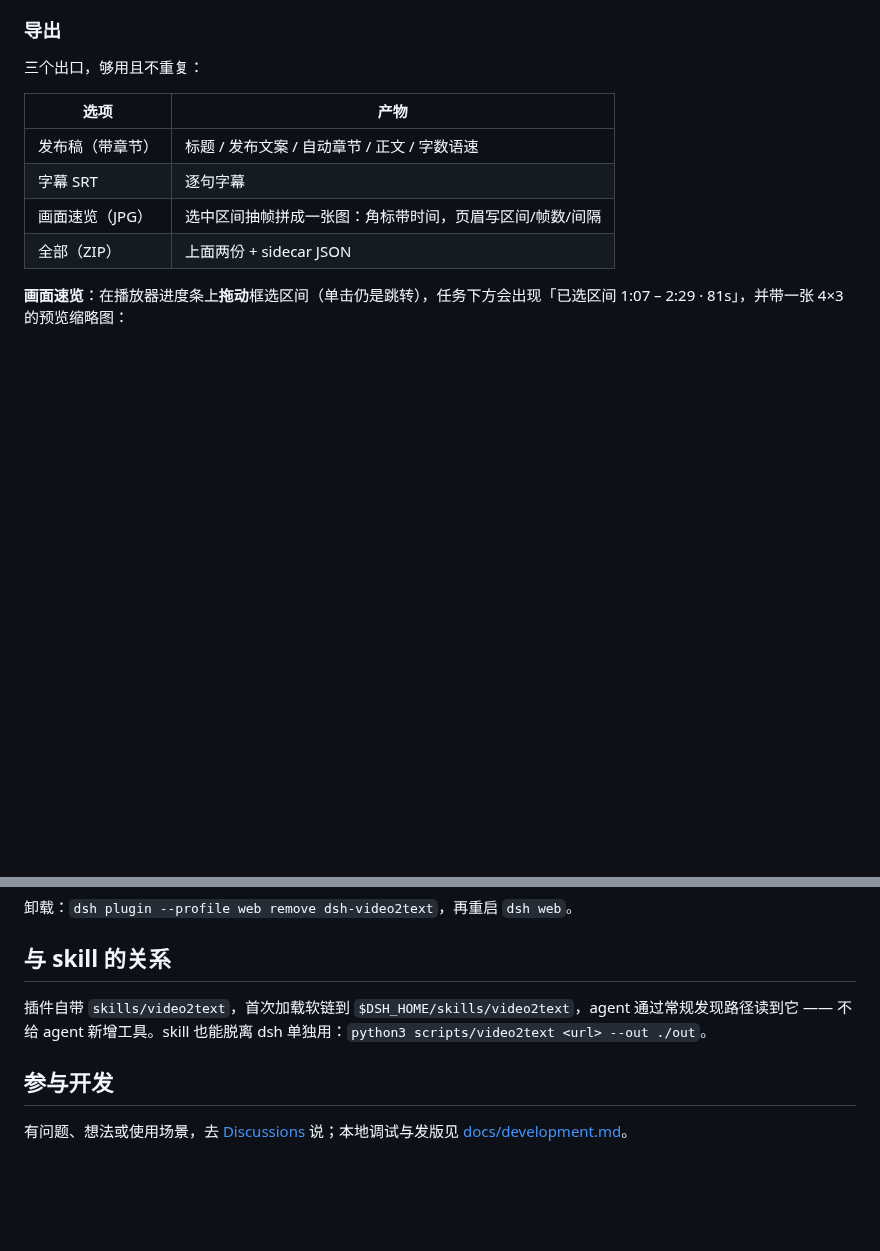
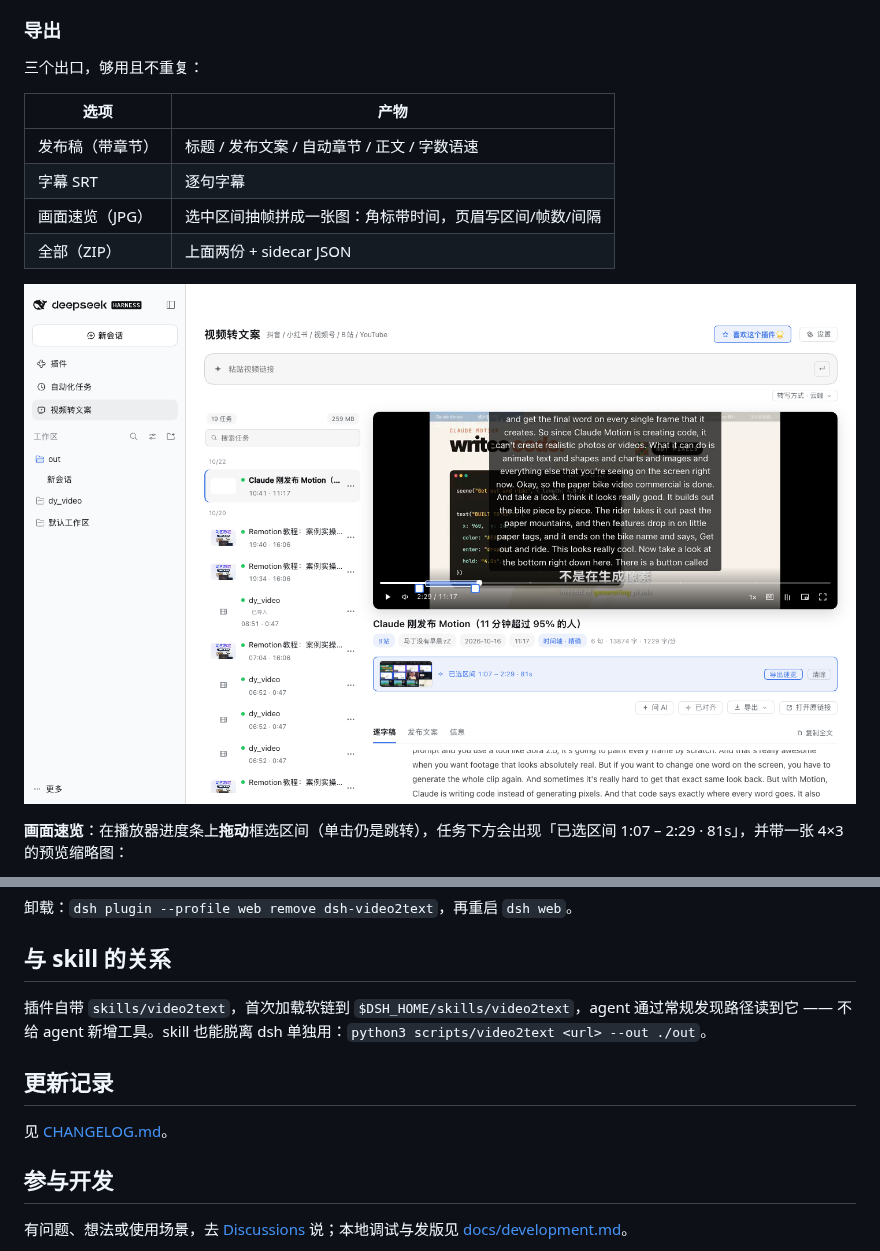
Before and after one commit to vlln/dsh-video2text, a Markdown page: README.md, 2 parts joined by grey strips. Drawn GitHub-style; pictures changed too: docs/preview-sheet.png (added); blank space fills up the shorter version.

```diff
--- a/README.md
+++ b/README.md
@@ -90,6 +90,8 @@ dsh plugin --profile web add "github:vlln/dsh-video2text"
 | 字幕 SRT | 逐句字幕 |
 | 画面速览（JPG） | 选中区间抽帧拼成一张图：角标带时间，页眉写区间/帧数/间隔 |
 | 全部（ZIP） | 上面两份 + sidecar JSON |
+
+![画面速览](docs/preview-sheet.png)
 
 **画面速览**：在播放器进度条上**拖动**框选区间（单击仍是跳转），任务下方会出现「已选区间 1:07 – 2:29 · 81s」，并带一张 4×3 的预览缩略图：
 
@@ -181,6 +183,10 @@ YouTube 对无登录态请求返回 `Sign in to confirm you're not a bot`。社
 
 插件自带 `skills/video2text`，首次加载软链到 `$DSH_HOME/skills/video2text`，agent 通过常规发现路径读到它 —— 不给 agent 新增工具。skill 也能脱离 dsh 单独用：`python3 scripts/video2text <url> --out ./out`。
 
+## 更新记录
+
+见 [CHANGELOG.md](CHANGELOG.md)。
+
 ## 参与开发
 
 有问题、想法或使用场景，去 [Discussions](https://github.com/vlln/dsh-video2text/discussions) 说；本地调试与发版见 [docs/development.md](docs/development.md)。
```
Also changed, not shown: other parts of README.md (+1 -1 lines), CHANGELOG.md (added, +22 -0 lines), docs/preview-dark.png, docs/preview-settings.png, docs/preview.png, 1 other file.
